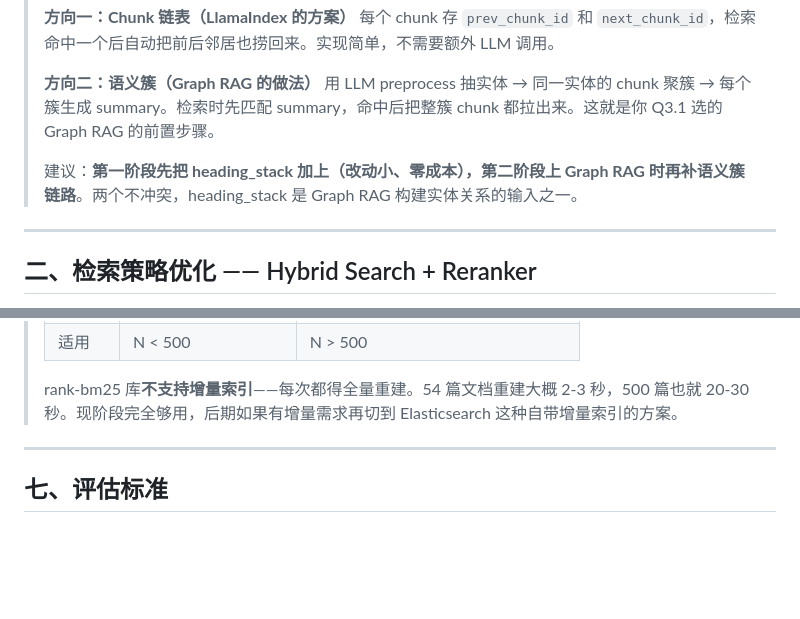
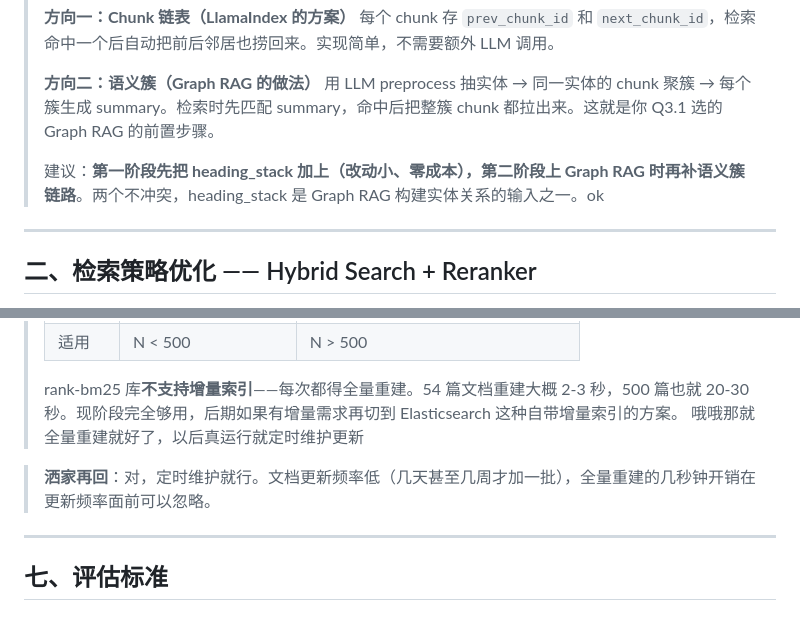
Before and after one commit to jjrick62/rag-enterprise-qa, a Markdown page: RAG优化方案QA文档.md, 2 parts joined by grey strips. Drawn GitHub-style; blank space fills up the shorter version.

```diff
--- a/RAG优化方案QA文档.md
+++ b/RAG优化方案QA文档.md
@@ -38,7 +41,7 @@
 >
 > **方向二：语义簇（Graph RAG 的做法）** 用 LLM preprocess 抽实体 → 同一实体的 chunk 聚簇 → 每个簇生成 summary。检索时先匹配 summary，命中后把整簇 chunk 都拉出来。这就是你 Q3.1 选的 Graph RAG 的前置步骤。
 >
-> 建议：**第一阶段先把 heading_stack 加上（改动小、零成本），第二阶段上 Graph RAG 时再补语义簇链路**。两个不冲突，heading_stack 是 Graph RAG 构建实体关系的输入之一。
+> 建议：**第一阶段先把 heading_stack 加上（改动小、零成本），第二阶段上 Graph RAG 时再补语义簇链路**。两个不冲突，heading_stack 是 Graph RAG 构建实体关系的输入之一。ok
 
 ---
 
@@ -247,7 +293,9 @@ Hybrid Search 的 BM25 索引需要每次文档更新后重建。54 篇文档重
 > | 适用 | N < 500 | N > 500 |
 >
 > rank-bm25 库**不支持增量索引**——每次都得全量重建。54 篇文档重建大概 2-3 秒，500 篇也就 20-30 秒。现阶段完全够用，后期如果有增量需求再切到 Elasticsearch 这种自带增量索引的方案。
+哦哦那就全量重建就好了，以后真运行就定时维护更新
 
+> **洒家再回**：对，定时维护就行。文档更新频率低（几天甚至几周才加一批），全量重建的几秒钟开销在更新频率面前可以忽略。
 ---
 
 ## 七、评估标准
```
Also changed, not shown: other parts of RAG优化方案QA文档.md (+51 -5 lines).
